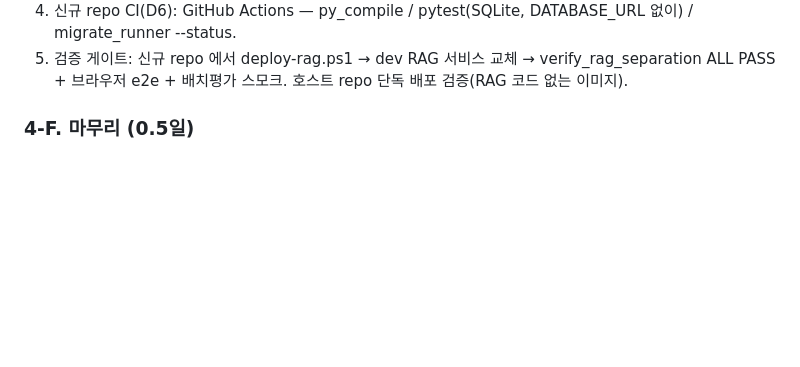
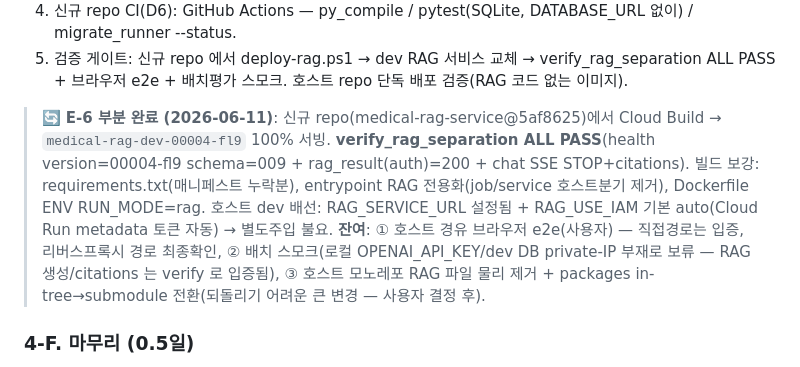
Before and after one commit to 32squared/medical-compliance-tester, a Markdown page: docs/rag_phase4_split_plan.md, the part around the change. Rendered like a GitHub page; blank space fills up the shorter version.

Commit message:
docs(rag): E-6 부분 완료 표기 — 분리 repo dev 배포 + verify ALL PASS (4-E)
medical-rag-dev-00004-fl9(medical-rag-service@5af8625) verify_rag_separation ALL PASS.

Co-Authored-By: Claude Opus 4.6 (1M context) <noreply@anthropic.com>

```diff
--- a/docs/rag_phase4_split_plan.md
+++ b/docs/rag_phase4_split_plan.md
@@ -115,6 +115,14 @@
 3. 호스트 repo 정리(D2 경로 A): RagRoutesMixin import/상속 제거, in-process 디스패치 4곳 제거 → RAG_SERVICE_URL 필수(미설정 시 503 + 명시 메시지), `_handle_rag_route` 제거.
 4. 신규 repo CI(D6): GitHub Actions — py_compile / pytest(SQLite, DATABASE_URL 없이) / migrate_runner --status.
 5. 검증 게이트: 신규 repo 에서 deploy-rag.ps1 → dev RAG 서비스 교체 → verify_rag_separation ALL PASS + 브라우저 e2e + 배치평가 스모크. 호스트 repo 단독 배포 검증(RAG 코드 없는 이미지).
+> 🔄 **E-6 부분 완료 (2026-06-11)**: 신규 repo(medical-rag-service@5af8625)에서 Cloud Build →
+> `medical-rag-dev-00004-fl9` 100% 서빙. **verify_rag_separation ALL PASS**(health version=00004-fl9
+> schema=009 + rag_result(auth)=200 + chat SSE STOP+citations). 빌드 보강: requirements.txt(매니페스트
+> 누락분), entrypoint RAG 전용화(job/service 호스트분기 제거), Dockerfile ENV RUN_MODE=rag.
+> 호스트 dev 배선: RAG_SERVICE_URL 설정됨 + RAG_USE_IAM 기본 auto(Cloud Run metadata 토큰 자동) → 별도주입 불요.
+> **잔여**: ① 호스트 경유 브라우저 e2e(사용자) — 직접경로는 입증, 리버스프록시 경로 최종확인,
+> ② 배치 스모크(로컬 OPENAI_API_KEY/dev DB private-IP 부재로 보류 — RAG 생성/citations 는 verify 로 입증됨),
+> ③ 호스트 모노레포 RAG 파일 물리 제거 + packages in-tree→submodule 전환(되돌리기 어려운 큰 변경 — 사용자 결정 후).
 
 ### 4-F. 마무리 (0.5일)
 1. 문서 갱신: rag_separation_plan.md Phase 4 완료 표기, CLAUDE.md 파일구조/명령 갱신, 운영 런북(롤백 절차: 신규 repo 이전 마지막 모놀리스 이미지 태그 보존).
```
